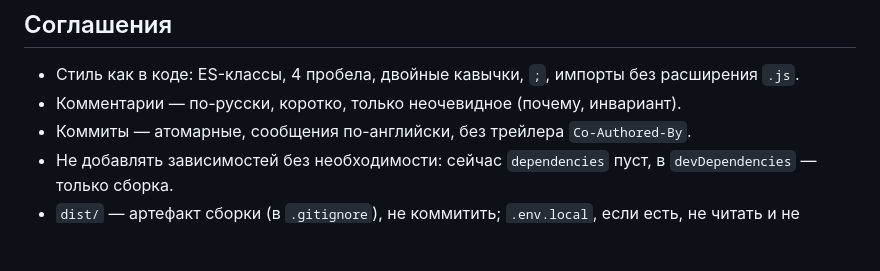
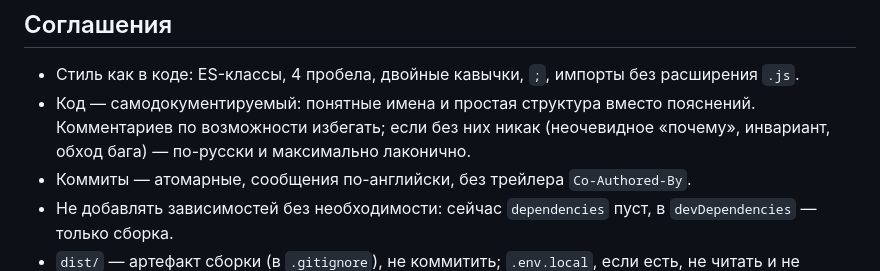
Before and after one commit to EpicDima/SavingSeries, a Markdown page: AGENTS.md, the part around the change. GitHub-like rendering; blank space fills up the shorter version.

Commit message:
Prefer self-documenting code over comments in AGENTS.md

```diff
--- a/AGENTS.md
+++ b/AGENTS.md
@@ -69,7 +69,8 @@ yarn preview                     # просмотр собранного dist/
 ## Соглашения
 
 - Стиль как в коде: ES-классы, 4 пробела, двойные кавычки, `;`, импорты без расширения `.js`.
-- Комментарии — по-русски, коротко, только неочевидное (почему, инвариант).
+- Код — самодокументируемый: понятные имена и простая структура вместо пояснений. Комментариев по возможности
+  избегать; если без них никак (неочевидное «почему», инвариант, обход бага) — по-русски и максимально лаконично.
 - Коммиты — атомарные, сообщения по-английски, без трейлера `Co-Authored-By`.
 - Не добавлять зависимостей без необходимости: сейчас `dependencies` пуст, в `devDependencies` — только сборка.
 - `dist/` — артефакт сборки (в `.gitignore`), не коммитить; `.env.local`, если есть, не читать и не выводить.
```
